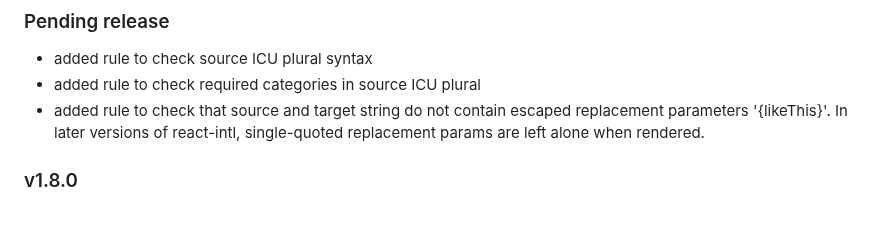
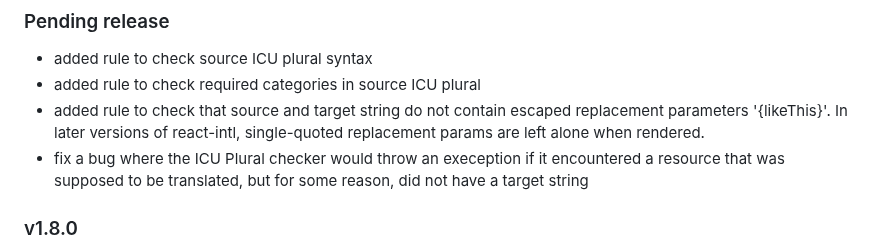
Before and after one commit to iLib-js/ilib-lint, a Markdown page: README.md, the part around the change. GitHub-like rendering; blank space fills up the shorter version.

Commit message:
Updated rel notes

```diff
--- a/README.md
+++ b/README.md
@@ -724,6 +724,9 @@ limitations under the License.
 - added rule to check that source and target string do not contain
   escaped replacement parameters '{likeThis}'. In later versions of react-intl,
   single-quoted replacement params are left alone when rendered.
+- fix a bug where the ICU Plural checker would throw an exeception if
+  it encountered a resource that was supposed to be translated, but for some
+  reason, did not have a target string
 
 ### v1.8.0
 
```
